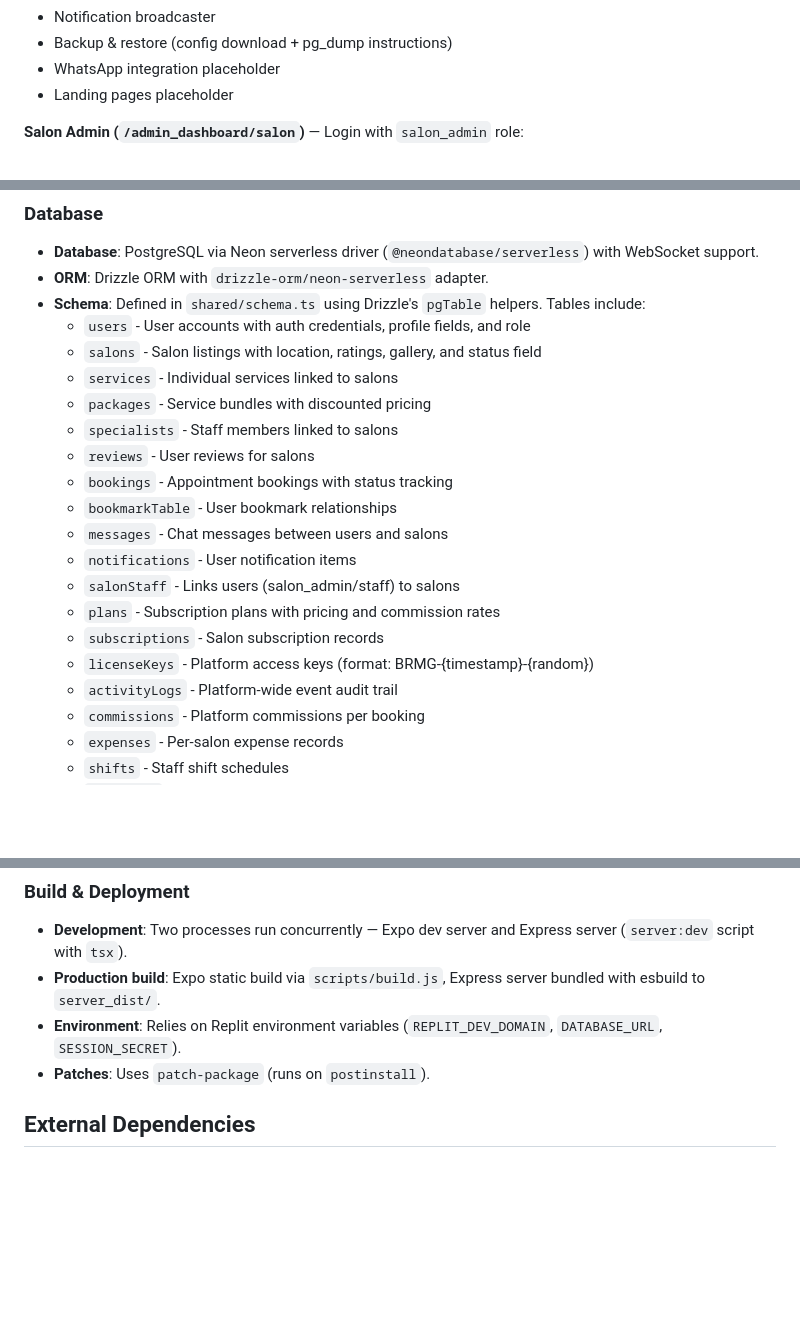
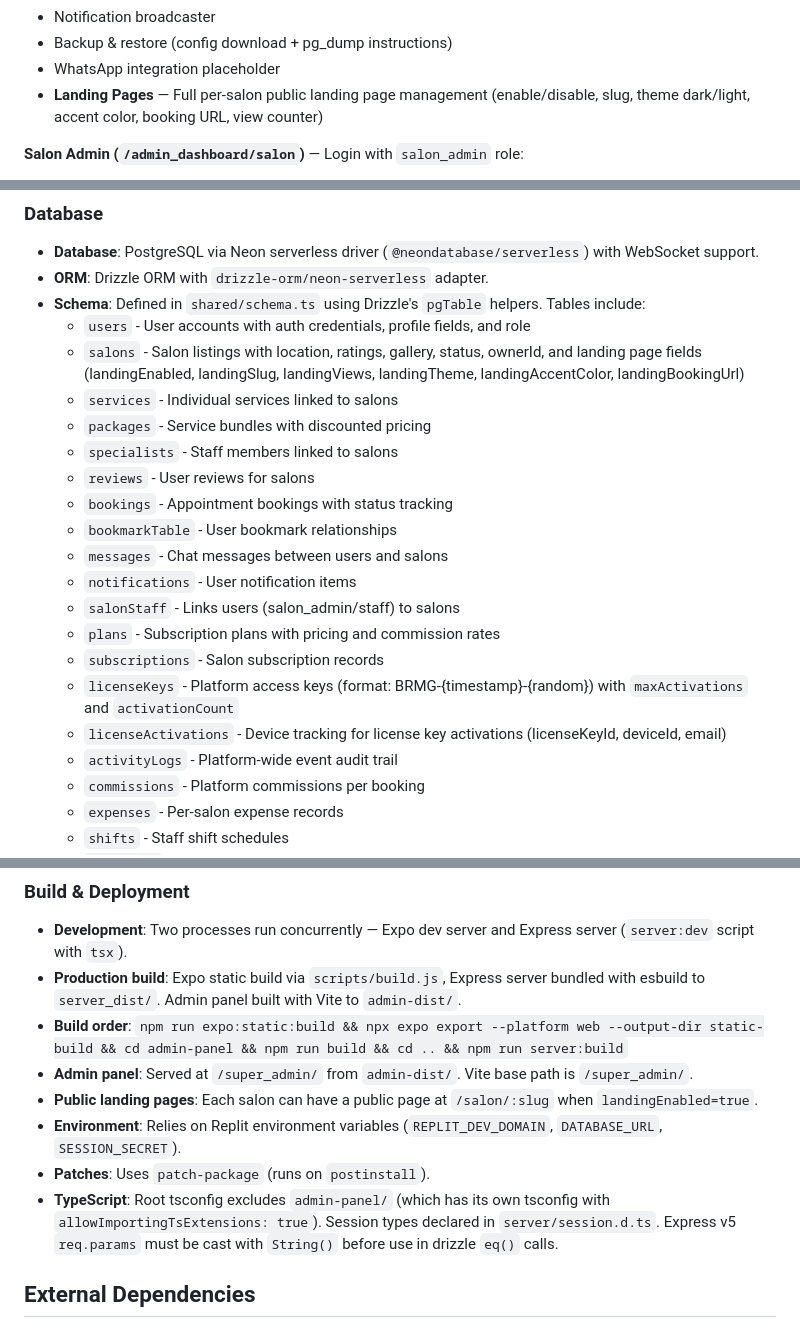
Before and after one commit to khaled312001/barber-shop-app, a Markdown page: replit.md, 3 parts joined by grey strips. Drawn GitHub-style; blank space fills up the shorter version.

Commit message:
Update documentation to reflect new landing page features and fixes
Update replit.md to detail new landing page management capabilities, license activation tracking, bug fixes, admin panel path change, and TypeScript improvements.

Replit-Commit-Author: Agent
Replit-Commit-Session-Id: c9ed475a-faae-48ac-b433-a1846534fc93
Replit-Commit-Checkpoint-Type: full_checkpoint
Replit-Commit-Event-Id: d699546f-531f-4076-adb6-4716e152dc41
Replit-Commit-Screenshot-Url: https://storage.googleapis.com/screenshot-production-us-central1/6b57c4e3-7a8a-4ca9-9ba7-6e6cce87c8c8/c9ed475a-faae-48ac-b433-a1846534fc93/Ci7z0fL
Replit-Helium-Checkpoint-Created: true

```diff
--- a/replit.md
+++ b/replit.md
@@ -59,7 +59,7 @@ A Vite + React + TypeScript admin dashboard compiled to `admin-dist/` and served
 - Notification broadcaster
 - Backup & restore (config download + pg_dump instructions)
 - WhatsApp integration placeholder
-- Landing pages placeholder
+- **Landing Pages** — Full per-salon public landing page management (enable/disable, slug, theme dark/light, accent color, booking URL, view counter)
 
 **Salon Admin (`/admin_dashboard/salon`)** — Login with `salon_admin` role:
 - Dashboard with today's bookings, revenue, staff count
@@ -100,7 +100,7 @@ Activity logging on: login, logout, booking.created, salon CRUD, subscription ch
 - **ORM**: Drizzle ORM with `drizzle-orm/neon-serverless` adapter.
 - **Schema**: Defined in `shared/schema.ts` using Drizzle's `pgTable` helpers. Tables include:
   - `users` - User accounts with auth credentials, profile fields, and role
-  - `salons` - Salon listings with location, ratings, gallery, and status field
+  - `salons` - Salon listings with location, ratings, gallery, status, ownerId, and landing page fields (landingEnabled, landingSlug, landingViews, landingTheme, landingAccentColor, landingBookingUrl)
   - `services` - Individual services linked to salons
   - `packages` - Service bundles with discounted pricing
   - `specialists` - Staff members linked to salons
@@ -112,7 +112,8 @@ Activity logging on: login, logout, booking.created, salon CRUD, subscription ch
   - `salonStaff` - Links users (salon_admin/staff) to salons
   - `plans` - Subscription plans with pricing and commission rates
   - `subscriptions` - Salon subscription records
-  - `licenseKeys` - Platform access keys (format: BRMG-{timestamp}-{random})
+  - `licenseKeys` - Platform access keys (format: BRMG-{timestamp}-{random}) with `maxActivations` and `activationCount`
+  - `licenseActivations` - Device tracking for license key activations (licenseKeyId, deviceId, email)
   - `activityLogs` - Platform-wide event audit trail
   - `commissions` - Platform commissions per booking
   - `expenses` - Per-salon expense records
@@ -132,9 +133,13 @@ Activity logging on: login, logout, booking.created, salon CRUD, subscription ch
 ### Build & Deployment
 
 - **Development**: Two processes run concurrently — Expo dev server and Express server (`server:dev` script with `tsx`).
-- **Production build**: Expo static build via `scripts/build.js`, Express server bundled with esbuild to `server_dist/`.
+- **Production build**: Expo static build via `scripts/build.js`, Express server bundled with esbuild to `server_dist/`. Admin panel built with Vite to `admin-dist/`.
+- **Build order**: `npm run expo:static:build && npx expo export --platform web --output-dir static-build && cd admin-panel && npm run build && cd .. && npm run server:build`
+- **Admin panel**: Served at `/super_admin/` from `admin-dist/`. Vite base path is `/super_admin/`.
+- **Public landing pages**: Each salon can have a public page at `/salon/:slug` when `landingEnabled=true`.
 - **Environment**: Relies on Replit environment variables (`REPLIT_DEV_DOMAIN`, `DATABASE_URL`, `SESSION_SECRET`).
 - **Patches**: Uses `patch-package` (runs on `postinstall`).
+- **TypeScript**: Root tsconfig excludes `admin-panel/` (which has its own tsconfig with `allowImportingTsExtensions: true`). Session types declared in `server/session.d.ts`. Express v5 `req.params` must be cast with `String()` before use in drizzle `eq()` calls.
 
 ## External Dependencies
 
```
